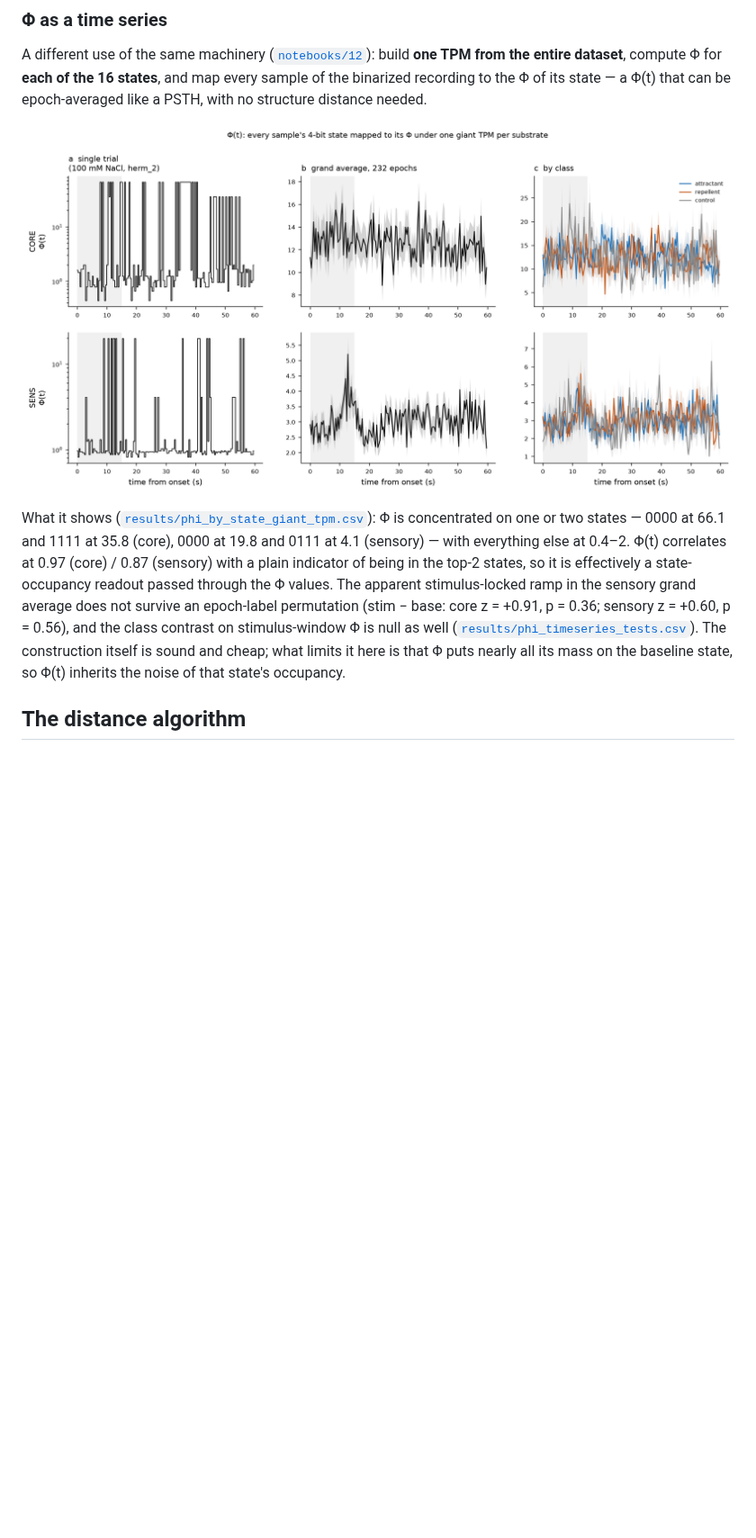
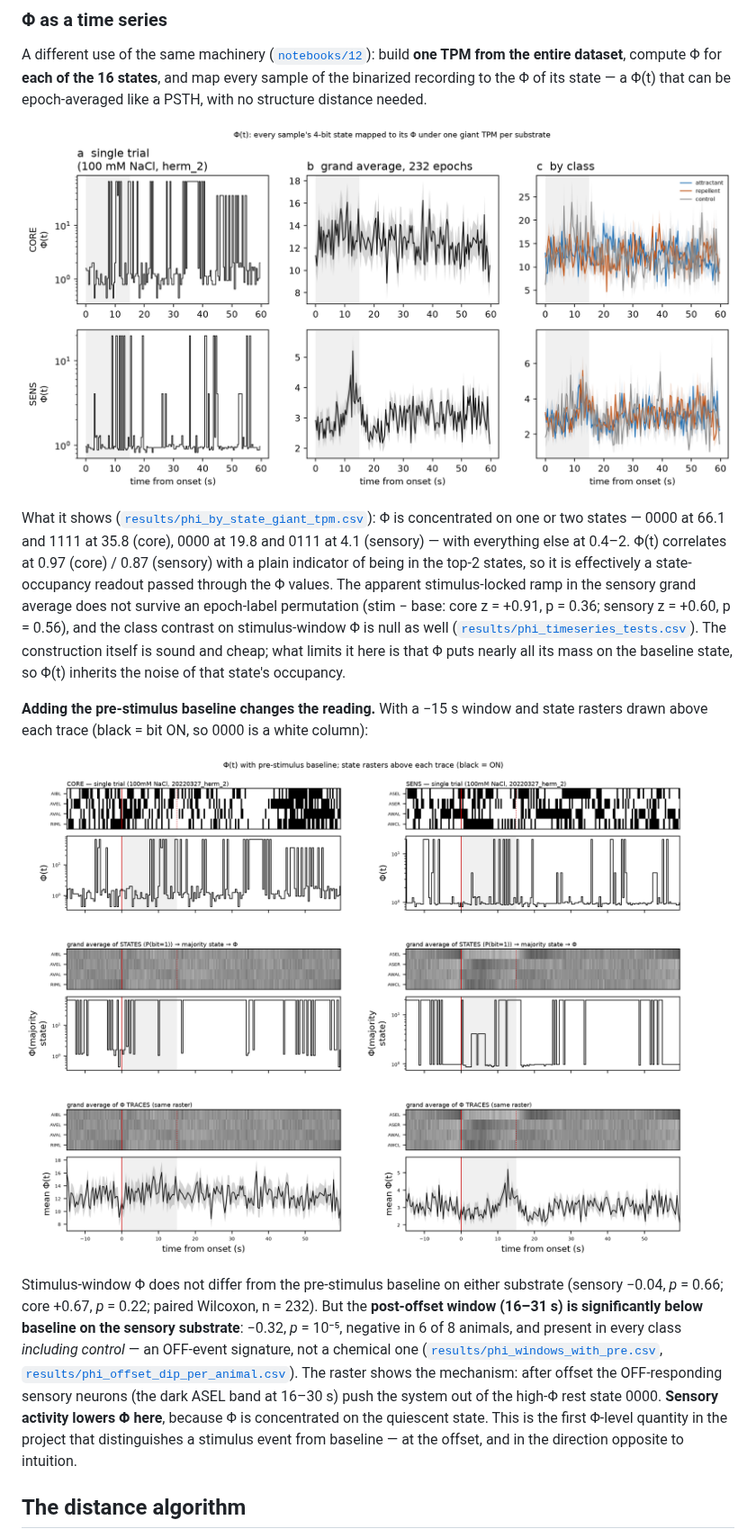
Before and after one commit to maierav/iit4-celegans-phi-structure, a Markdown page: README.md, the part around the change. Shown at 90% size. GitHub-like rendering; pictures changed too: figures/fig32_phi_timeseries.png, figures/fig33_phi_with_rasters.png (added); blank space fills up the shorter version.

```diff
--- a/README.md
+++ b/README.md
@@ -403,6 +403,25 @@ null as well ([`results/phi_timeseries_tests.csv`](results/phi_timeseries_tests.
 The construction itself is sound and cheap; what limits it here is that Φ puts
 nearly all its mass on the baseline state, so Φ(t) inherits the noise of that
 state's occupancy.
+
+**Adding the pre-stimulus baseline changes the reading.** With a −15 s window and
+state rasters drawn above each trace (black = bit ON, so 0000 is a white column):
+
+![Φ(t) with pre-stimulus baseline and state rasters](figures/fig33_phi_with_rasters.png)
+
+Stimulus-window Φ does not differ from the pre-stimulus baseline on either
+substrate (sensory −0.04, *p* = 0.66; core +0.67, *p* = 0.22; paired Wilcoxon,
+n = 232). But the **post-offset window (16–31 s) is significantly below baseline
+on the sensory substrate**: −0.32, *p* = 10⁻⁵, negative in 6 of 8 animals, and
+present in every class *including control* — an OFF-event signature, not a
+chemical one ([`results/phi_windows_with_pre.csv`](results/phi_windows_with_pre.csv),
+[`results/phi_offset_dip_per_animal.csv`](results/phi_offset_dip_per_animal.csv)).
+The raster shows the mechanism: after offset the OFF-responding sensory neurons
+(the dark ASEL band at 16–30 s) push the system out of the high-Φ rest state
+0000. **Sensory activity lowers Φ here**, because Φ is concentrated on the
+quiescent state. This is the first Φ-level quantity in the project that
+distinguishes a stimulus event from baseline — at the offset, and in the
+direction opposite to intuition.
 
 ## The distance algorithm
 
```
Also changed, not shown: 7 other files.
